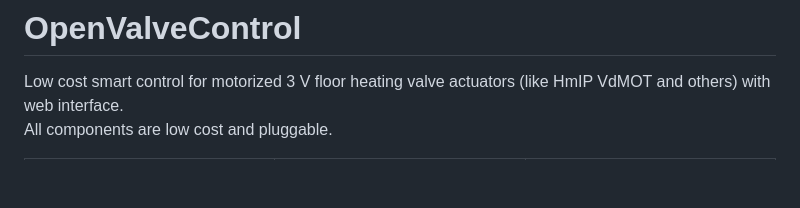
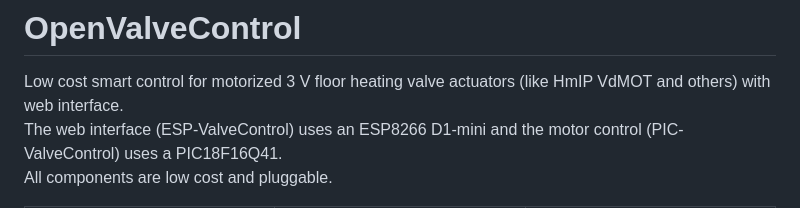
Before and after one commit to deklaus/OpenValveControl, a Markdown page: README.md, the part around one of its changes. Rendered like a GitHub page; blank space fills up the shorter version.

```diff
--- a/README.md
+++ b/README.md
@@ -1,5 +1,6 @@
 # OpenValveControl
 Low cost smart control for motorized 3 V floor heating valve actuators (like HmIP VdMOT and others) with web interface.<br>
+The web interface (ESP-ValveControl) uses an ESP8266 D1-mini and the motor control (PIC-ValveControl) uses a PIC18F16Q41.<br>
 All components are low cost and pluggable.
 
 <table>
```
Also changed, not shown: other parts of README.md (+1 -1 lines).
